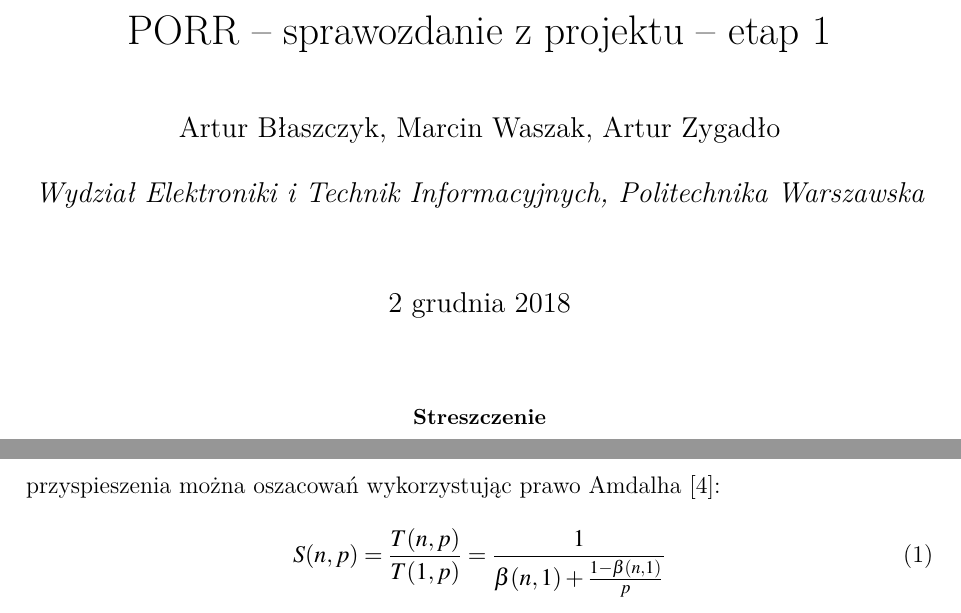
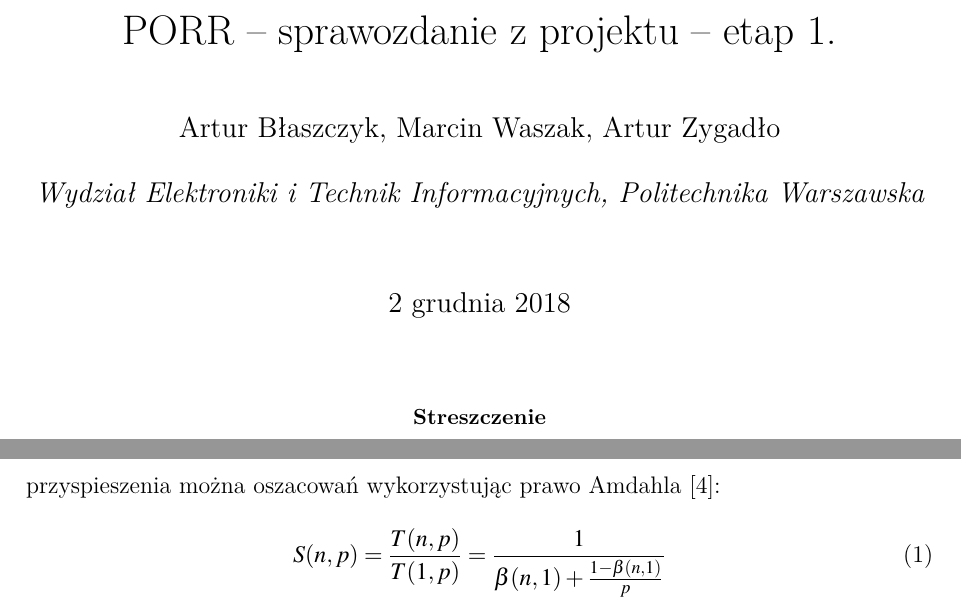
Before and after one commit to marcin-waszak/prime_finder, a LaTeX paper (docs/main.tex): two parts of pages 1 and 5 of 5, joined at a grey line, cut so that both start at the same text. Compiled offline with XeLaTeX.

Commit message:
Cosmetical changes in the text

```diff
--- a/docs/main.tex
+++ b/docs/main.tex
@@ -37,7 +37,7 @@
  	\pagenumbering{arabic}
 
 \author{Artur Błaszczyk, Marcin Waszak, Artur Zygadło}
-\title{PORR -- sprawozdanie z projektu -- etap 1}
+\title{PORR -- sprawozdanie z projektu -- etap 1.}
 \date{2 grudnia 2018}
 \affil{Wydział Elektroniki i Technik Informacyjnych, Politechnika Warszawska}
 
@@ -114,7 +114,7 @@ OpenMP: 40.079 s
 \end{boxedverbatim}
 
 \subsection{Analiza rezultatów}
-Każdy wariant zwrócił tę samą ilość liczb pierwszych, która jest zgodna z prawdą \cite{c3}. Jak widzimy, osiągnęto współczynnik przyspieszenia (\textit{ang. speed-up}) zadania rzędu 3,95 dla wszystkich trzech wazriantów równoległych w porównaniu do wariantu jednowątkowego. Oznacza to, że zadanie zrównolegliło się niemal idealnie na wszystkich 4 rdzeniach procesora, co oznaczałoby osiągniecie przyspieszenia liniowego. Wartość współczynnika przyspieszenia można oszacowań wykorzystując prawo Amdalha \cite{c4}:
+Każdy wariant zwrócił tę samą ilość liczb pierwszych, która jest zgodna z prawdą \cite{c3}. Jak widzimy, osiągnęto współczynnik przyspieszenia (\textit{ang. speed-up}) zadania rzędu 3,95 dla wszystkich trzech wazriantów równoległych w porównaniu do wariantu jednowątkowego. Oznacza to, że zadanie zrównolegliło się niemal idealnie na wszystkich 4 rdzeniach procesora, co oznaczałoby osiągniecie przyspieszenia liniowego. Wartość współczynnika przyspieszenia można oszacowań wykorzystując prawo Amdahla \cite{c4}:
 \begin{equation}
 S(n,p)=\frac{T(n,p)}{T(1,p)}=\frac{1}{\beta(n,1)+\frac{1-\beta(n,1)}{p}}
 \end{equation}
```
Also changed, not shown: docs/bsc.bib (+1 -1 lines), docs/main.tex (2 more changed lines).
